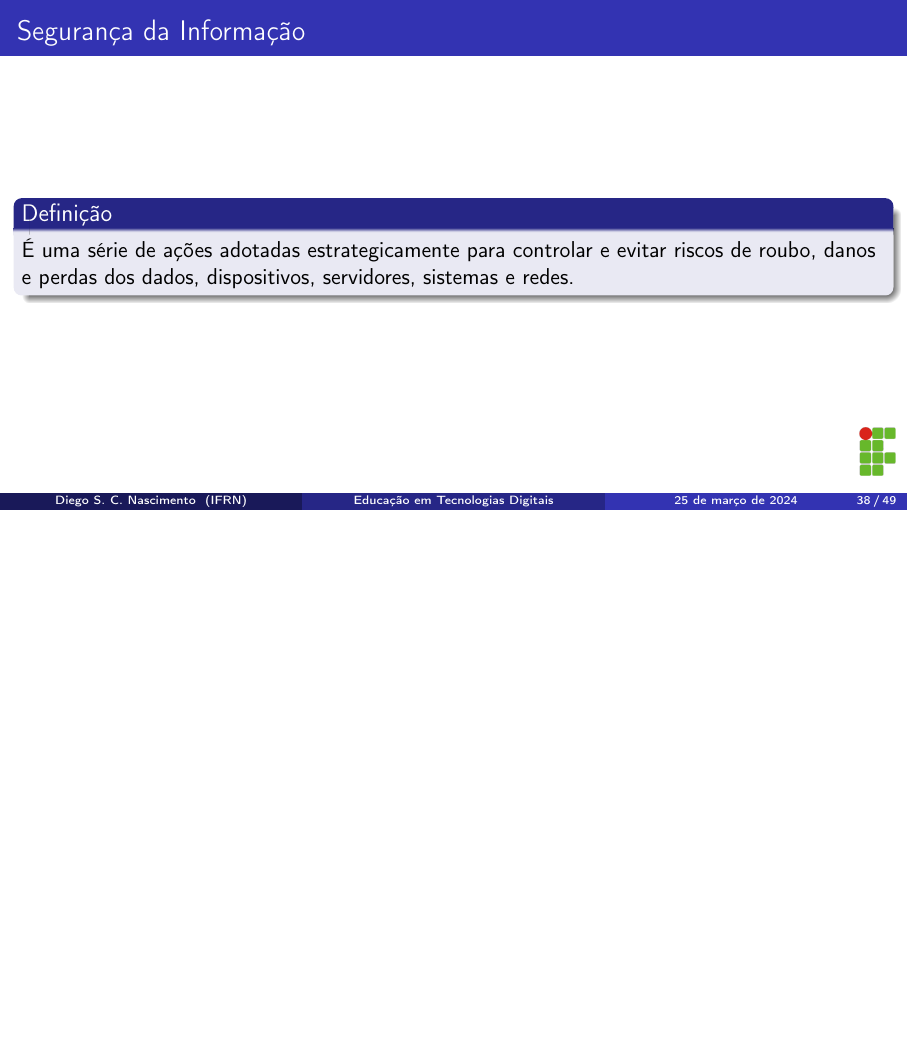
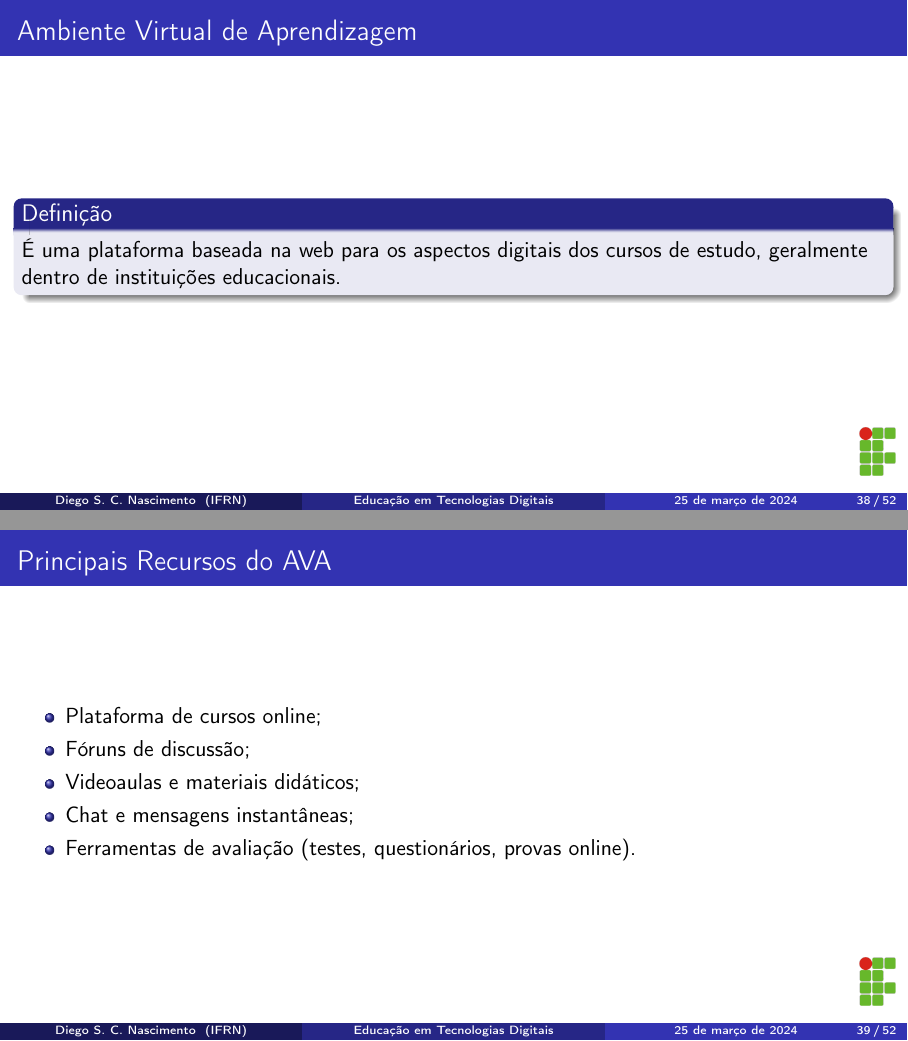
Before and after one commit to diegosilveiracn/slides_educacao_tecnologias_digitais, LaTeX slides (documento.tex): page 38 of 49 before the commit and pages 38 and 39 of 52 after it, the two joined at a grey line, the shorter picture padded with empty space. Compiled offline with pdfLaTeX.

Commit message:
Incluindo slides de AVA.

```diff
--- a/documento.tex
+++ b/documento.tex
@@ -493,3 +493,21 @@ diego.nascimento@ifrn.edu.br
 \end{frame}
 
 \begin{frame}
+	\frametitle{Ambiente Virtual de Aprendizagem}
+
+	\begin{block}{Definição}
+		 É uma plataforma baseada na web para os aspectos digitais dos cursos de estudo, geralmente dentro de instituições educacionais.
+	\end{block}
+\end{frame}
+
+\begin{frame}
+	\frametitle{Principais Recursos do AVA}
+
+	\begin{itemize}
+		\item Plataforma de cursos online;
+		\item Fóruns de discussão;
+		\item Videoaulas e materiais didáticos;
+		\item Chat e mensagens instantâneas;
+		\item Ferramentas de avaliação (testes, questionários, provas online).
+	\end{itemize}
+\end{frame}
```
Also changed, not shown: documento.pdf, documento.tex (13 more changed lines).
